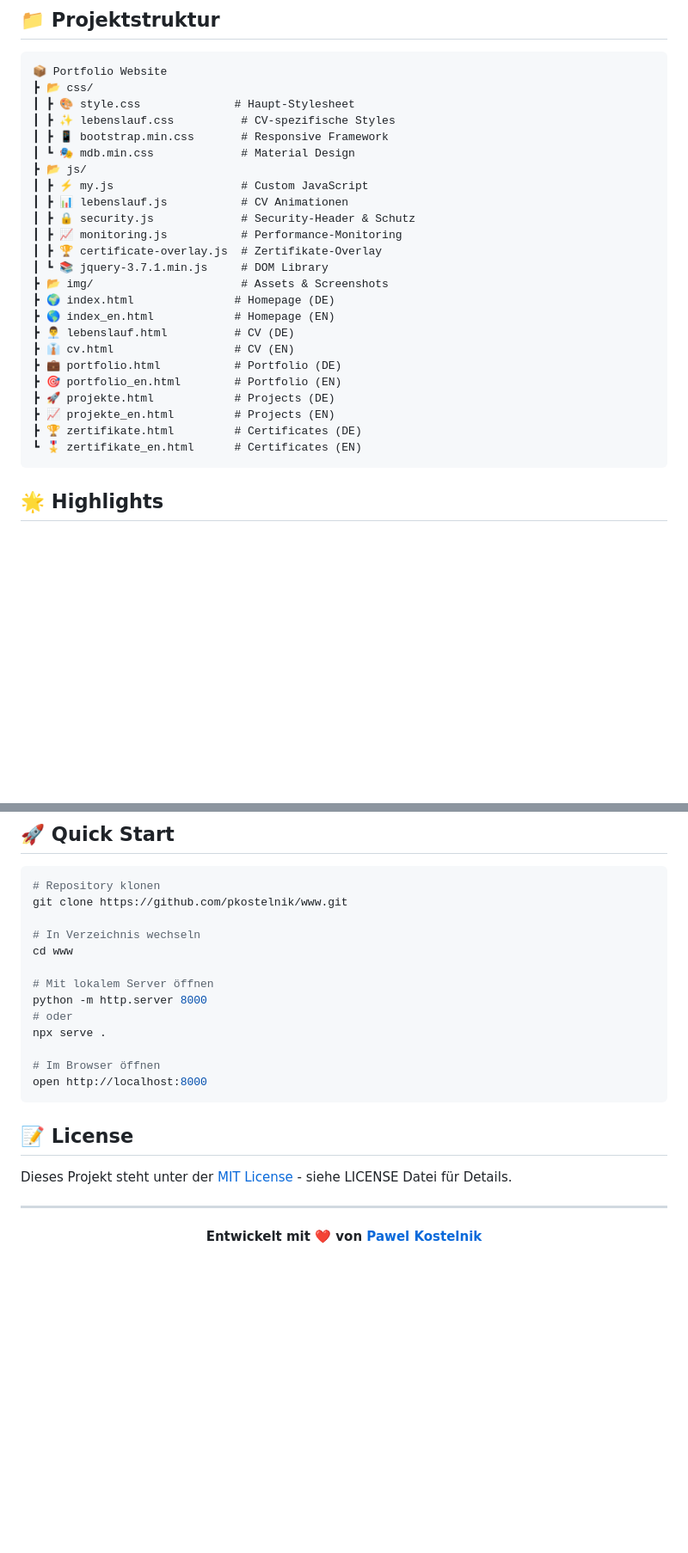
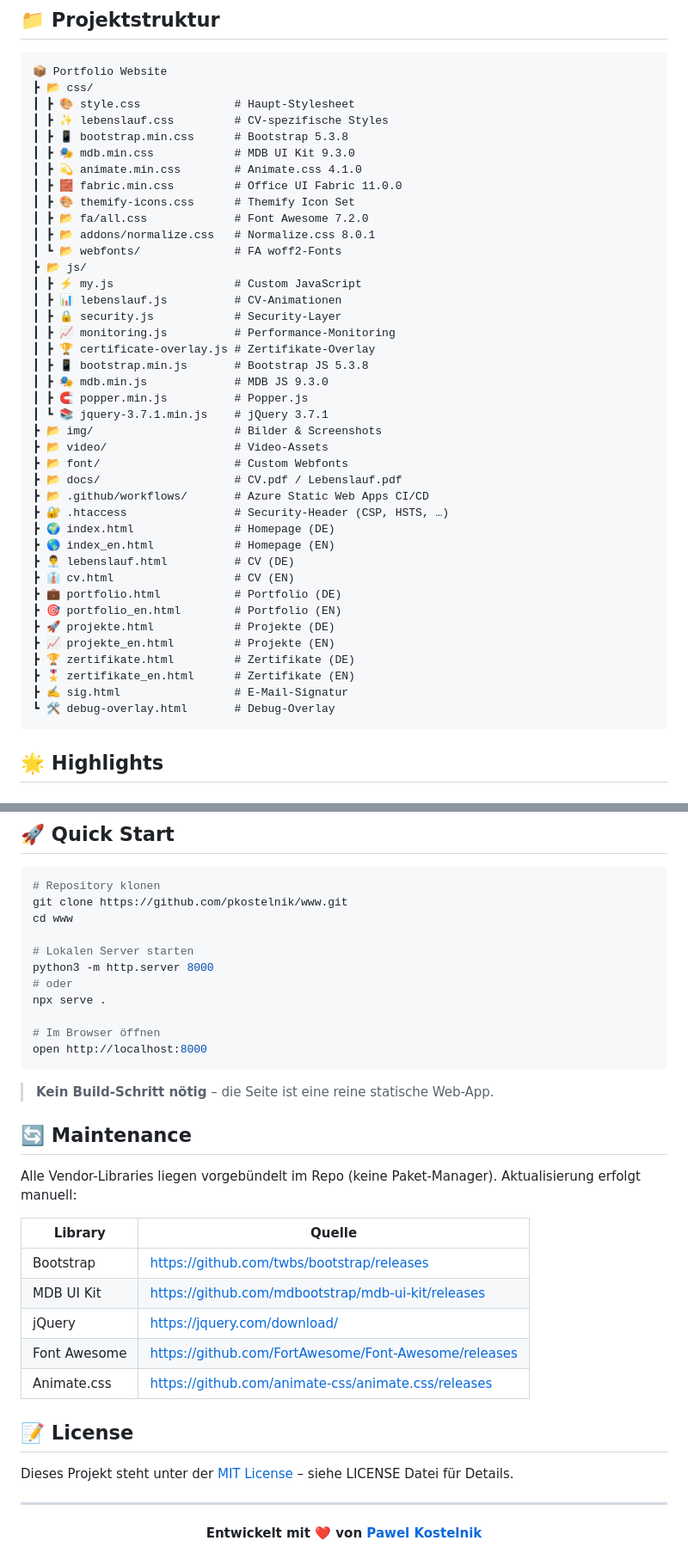
Before and after one commit to pkostelnik/www, a Markdown page: README.md, 2 parts joined by grey strips. Shown at 86% size. GitHub-like rendering; blank space fills up the shorter version.

Commit message:
docs(readme): überarbeitet – Features, Projektstruktur & Maintenance-Sektion
- Features: Accessibility, Security, Monitoring präzisiert; PWA entfernt
- Projektstruktur: vollständige css/ & js/ Liste, docs/, video/, font/, .htaccess
- Architecture-Tabelle: korrigiert (kein SASS-Build, eigenes Monitoring)
- Neue Maintenance-Sektion mit Upstream-Quellen für manuelle Updates

Co-authored-by: Copilot <223556219+Copilot@users.noreply.github.com>

````diff
--- a/README.md
+++ b/README.md
@@ -96,27 +100,43 @@ graph LR
 📦 Portfolio Website
 ┣ 📂 css/
 ┃ ┣ 🎨 style.css              # Haupt-Stylesheet
-┃ ┣ ✨ lebenslauf.css          # CV-spezifische Styles
-┃ ┣ 📱 bootstrap.min.css       # Responsive Framework
-┃ ┗ 🎭 mdb.min.css             # Material Design
+┃ ┣ ✨ lebenslauf.css         # CV-spezifische Styles
+┃ ┣ 📱 bootstrap.min.css      # Bootstrap 5.3.8
+┃ ┣ 🎭 mdb.min.css            # MDB UI Kit 9.3.0
+┃ ┣ 💫 animate.min.css        # Animate.css 4.1.0
+┃ ┣ 🧱 fabric.min.css         # Office UI Fabric 11.0.0
+┃ ┣ 🎨 themify-icons.css      # Themify Icon Set
+┃ ┣ 📂 fa/all.css             # Font Awesome 7.2.0
+┃ ┣ 📂 addons/normalize.css   # Normalize.css 8.0.1
+┃ ┗ 📂 webfonts/              # FA woff2-Fonts
 ┣ 📂 js/
-┃ ┣ ⚡ my.js                   # Custom JavaScript
-┃ ┣ 📊 lebenslauf.js           # CV Animationen
-┃ ┣ 🔒 security.js             # Security-Header & Schutz
-┃ ┣ 📈 monitoring.js           # Performance-Monitoring
-┃ ┣ 🏆 certificate-overlay.js  # Zertifikate-Overlay
-┃ ┗ 📚 jquery-3.7.1.min.js     # DOM Library
-┣ 📂 img/                      # Assets & Screenshots
+┃ ┣ ⚡ my.js                  # Custom JavaScript
+┃ ┣ 📊 lebenslauf.js          # CV-Animationen
+┃ ┣ 🔒 security.js            # Security-Layer
+┃ ┣ 📈 monitoring.js          # Performance-Monitoring
+┃ ┣ 🏆 certificate-overlay.js # Zertifikate-Overlay
+┃ ┣ 📱 bootstrap.min.js       # Bootstrap JS 5.3.8
+┃ ┣ 🎭 mdb.min.js             # MDB JS 9.3.0
+┃ ┣ 🧲 popper.min.js          # Popper.js
+┃ ┗ 📚 jquery-3.7.1.min.js    # jQuery 3.7.1
+┣ 📂 img/                     # Bilder & Screenshots
+┣ 📂 video/                   # Video-Assets
+┣ 📂 font/                    # Custom Webfonts
+┣ 📂 docs/                    # CV.pdf / Lebenslauf.pdf
+┣ 📂 .github/workflows/       # Azure Static Web Apps CI/CD
+┣ 🔐 .htaccess                # Security-Header (CSP, HSTS, …)
 ┣ 🌍 index.html               # Homepage (DE)
 ┣ 🌎 index_en.html            # Homepage (EN)
 ┣ 👨‍💼 lebenslauf.html          # CV (DE)
 ┣ 👔 cv.html                  # CV (EN)
 ┣ 💼 portfolio.html           # Portfolio (DE)
 ┣ 🎯 portfolio_en.html        # Portfolio (EN)
-┣ 🚀 projekte.html            # Projects (DE)
-┣ 📈 projekte_en.html         # Projects (EN)
-┣ 🏆 zertifikate.html         # Certificates (DE)
-┗ 🎖️ zertifikate_en.html      # Certificates (EN)
+┣ 🚀 projekte.html            # Projekte (DE)
+┣ 📈 projekte_en.html         # Projekte (EN)
+┣ 🏆 zertifikate.html         # Zertifikate (DE)
+┣ 🎖️ zertifikate_en.html      # Zertifikate (EN)
+┣ ✍️ sig.html                 # E-Mail-Signatur
+┗ 🛠️ debug-overlay.html       # Debug-Overlay
 ```
 
 ## 🌟 Highlights
@@ -141,12 +161,10 @@ graph LR
 ```bash
 # Repository klonen
 git clone https://github.com/pkostelnik/www.git
-
-# In Verzeichnis wechseln
 cd www
 
-# Mit lokalem Server öffnen
-python -m http.server 8000
+# Lokalen Server starten
+python3 -m http.server 8000
 # oder
 npx serve .
 
@@ -154,9 +172,23 @@ npx serve .
 open http://localhost:8000
 ```
 
+> **Kein Build-Schritt nötig** – die Seite ist eine reine statische Web-App.
+
+## 🔄 Maintenance
+
+Alle Vendor-Libraries liegen vorgebündelt im Repo (keine Paket-Manager). Aktualisierung erfolgt manuell:
+
+| Library | Quelle |
+|---|---|
+| Bootstrap | https://github.com/twbs/bootstrap/releases |
+| MDB UI Kit | https://github.com/mdbootstrap/mdb-ui-kit/releases |
+| jQuery | https://jquery.com/download/ |
+| Font Awesome | https://github.com/FortAwesome/Font-Awesome/releases |
+| Animate.css | https://github.com/animate-css/animate.css/releases |
+
 ## 📝 License
 
-Dieses Projekt steht unter der [MIT License](LICENSE) - siehe LICENSE Datei für Details.
+Dieses Projekt steht unter der [MIT License](LICENSE) – siehe LICENSE Datei für Details.
 
 ---
 
````
Also changed, not shown: other parts of README.md (+15 -11 lines).
